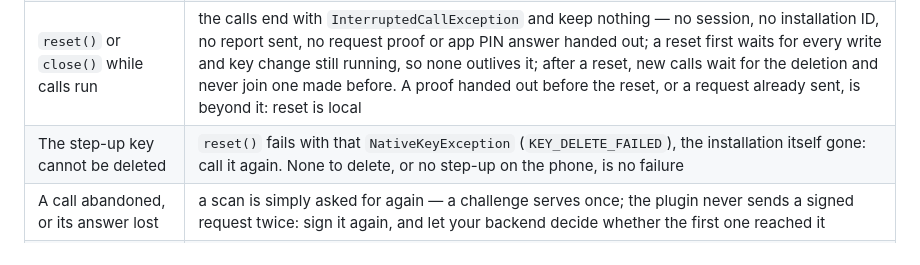
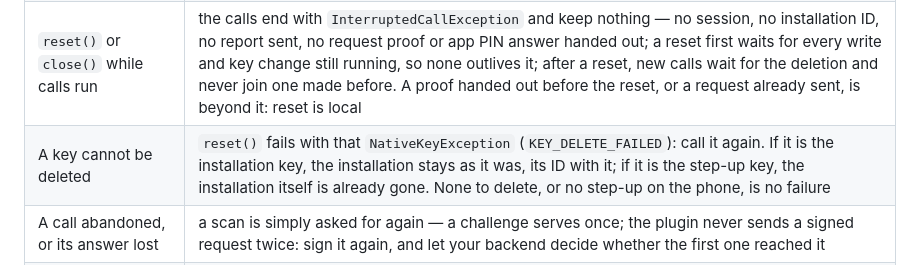
Before and after one commit to merajhasan88/necessary_flutter, a Markdown page: README.md, the part around the change. GitHub-like rendering.

Commit message:
README: a key that cannot be deleted, the installation key's included
Co-Authored-By: Claude Opus 5.5 <noreply@anthropic.com>
Claude-Session: https://claude.ai/code/session_01D2hqQTXhasM7jbLjsHpukb

```diff
--- a/README.md
+++ b/README.md
@@ -261,7 +261,7 @@ Step-up and the app PIN combine: your backend decides which requests need which.
 | Two calls at once | `start()`, `prove()`, `loadIdentity()` and the same `scan()` run once, and the second caller gets the first's result; scans for different operations, or asked after the personal measurements changed, run apart |
 | A step-up prompt is open | on iOS the plugin's other calls — a scan, a request's signature — wait until the person answers it; Android runs them meanwhile |
 | `reset()` or `close()` while calls run | the calls end with `InterruptedCallException` and keep nothing — no session, no installation ID, no report sent, no request proof or app PIN answer handed out; a reset first waits for every write and key change still running, so none outlives it; after a reset, new calls wait for the deletion and never join one made before. A proof handed out before the reset, or a request already sent, is beyond it: reset is local |
-| The step-up key cannot be deleted | `reset()` fails with that `NativeKeyException` (`KEY_DELETE_FAILED`), the installation itself gone: call it again. None to delete, or no step-up on the phone, is no failure |
+| A key cannot be deleted | `reset()` fails with that `NativeKeyException` (`KEY_DELETE_FAILED`): call it again. If it is the installation key, the installation stays as it was, its ID with it; if it is the step-up key, the installation itself is already gone. None to delete, or no step-up on the phone, is no failure |
 | A call abandoned, or its answer lost | a scan is simply asked for again — a challenge serves once; the plugin never sends a signed request twice: sign it again, and let your backend decide whether the first one reached it |
 | A report over 65,536 bytes | it is never sent: the app lists the contract lets a collector shorten are shortened, and say `truncated`; anything else answers an `ApiException` `report_too_large` |
 
```
